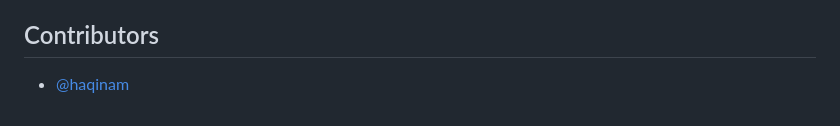
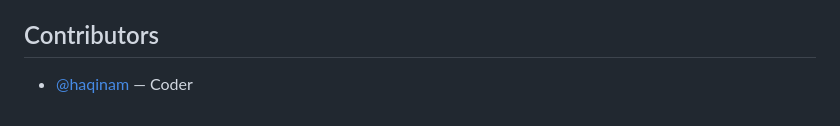
Before and after one commit to delegusai/northfield-challenge, a Markdown page: README.md, the part around the change. GitHub-like rendering.

Commit message:
Record haqinam as coder and preserve contributor attribution

```diff
--- a/README.md
+++ b/README.md
@@ -94,4 +94,4 @@ API references: [Structured Outputs](https://developers.openai.com/api/docs/guid
 
 ## Contributors
 
-- [@haqinam](https://github.com/haqinam)
+- [@haqinam](https://github.com/haqinam) — Coder
```
Also changed, not shown: AGENTS.md (added, +5 -0 lines), research/README.md (+1 -1 lines).
